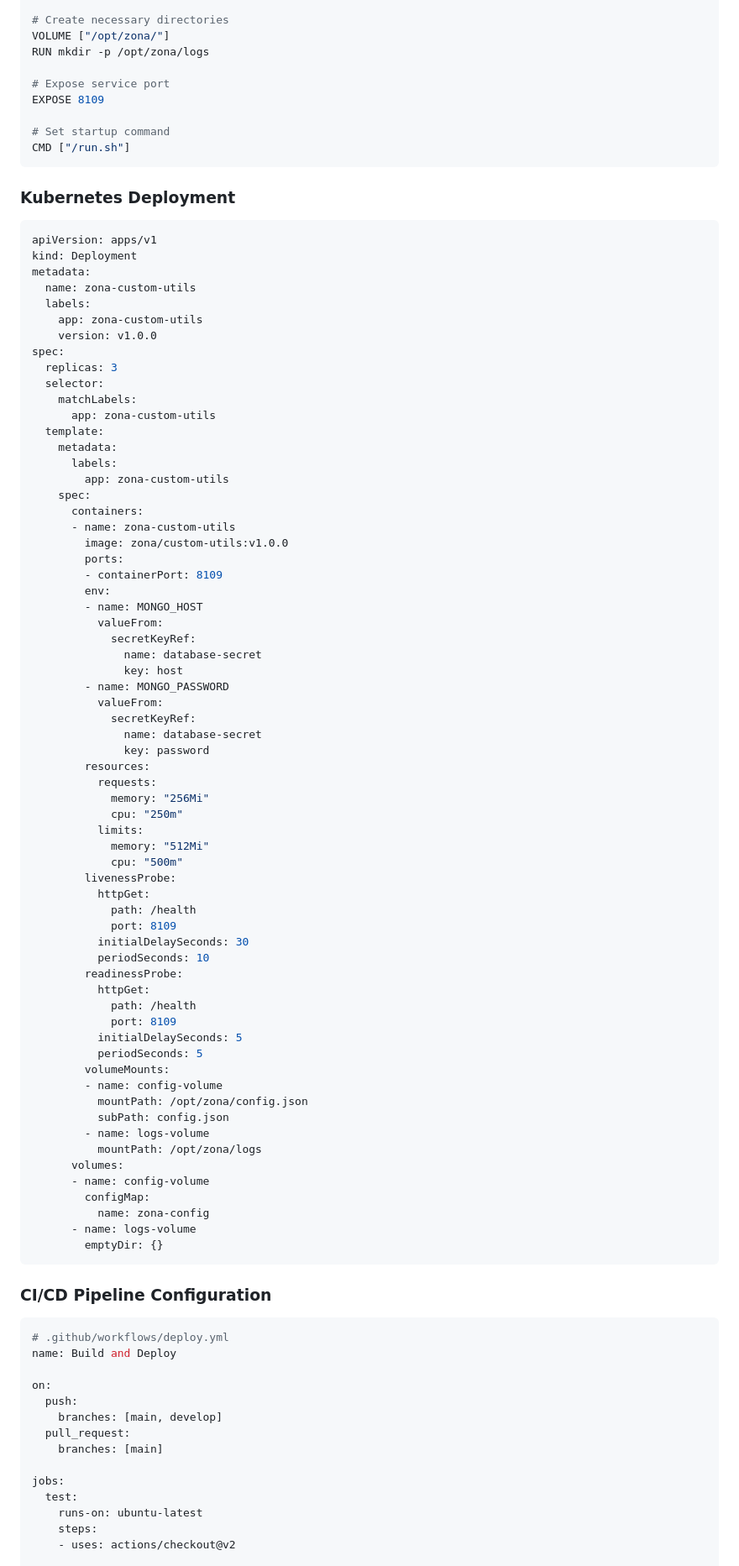
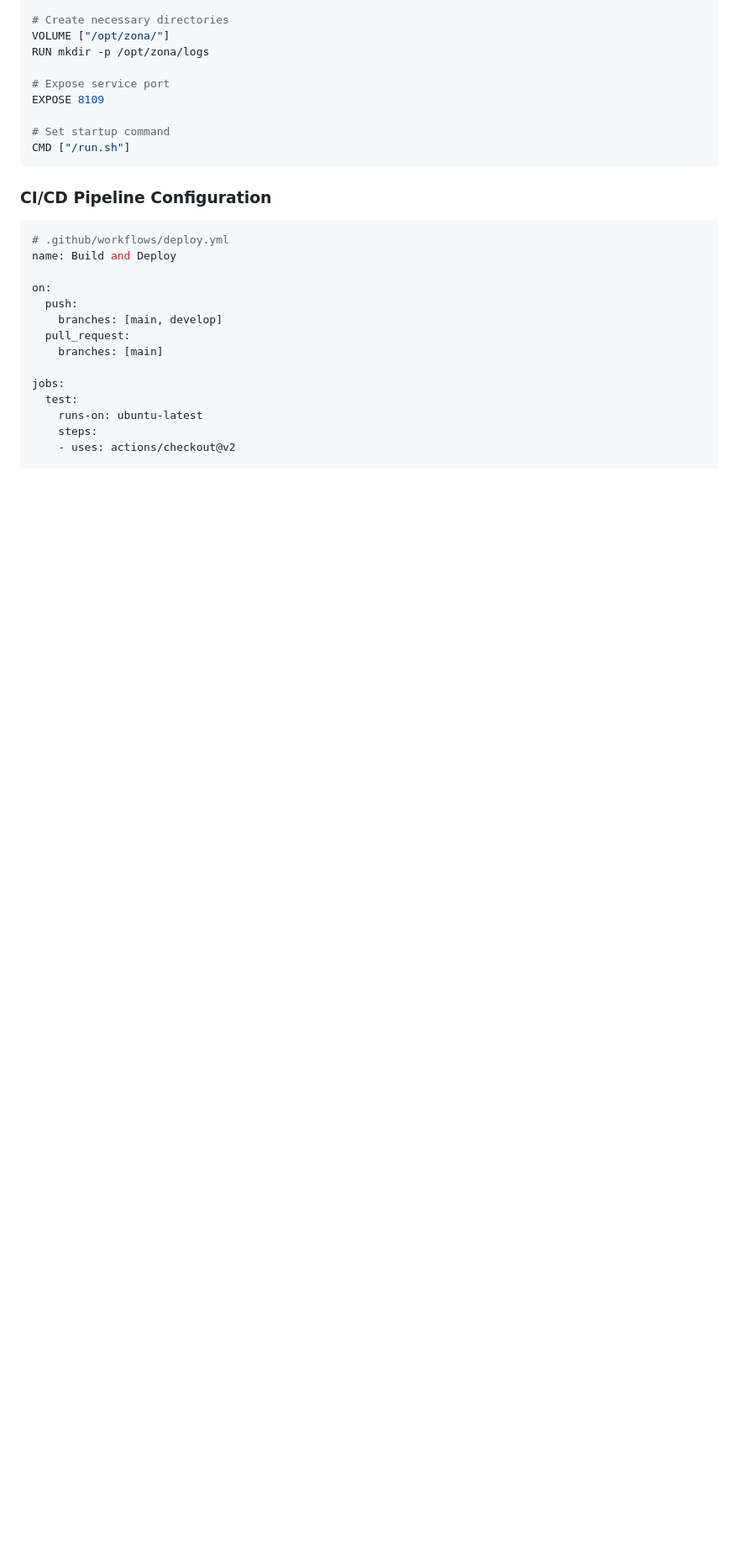
Before and after one commit to Vishwa0220/securaa-internal-documents, a Markdown page: securaa-custom-utils-low-level-design.md, the part around one of its changes. Shown at 84% size. Drawn GitHub-style; blank space fills up the shorter version.

````diff
--- a/securaa-custom-utils-low-level-design.md
+++ b/securaa-custom-utils-low-level-design.md
@@ -1626,74 +1626,6 @@ EXPOSE 8109
 CMD ["/run.sh"]
 ```
 
-### Kubernetes Deployment
-```yaml
-apiVersion: apps/v1
-kind: Deployment
-metadata:
-  name: zona-custom-utils
-  labels:
-    app: zona-custom-utils
-    version: v1.0.0
-spec:
-  replicas: 3
-  selector:
-    matchLabels:
-      app: zona-custom-utils
-  template:
-    metadata:
-      labels:
-        app: zona-custom-utils
-    spec:
-      containers:
-      - name: zona-custom-utils
-        image: zona/custom-utils:v1.0.0
-        ports:
-        - containerPort: 8109
-        env:
-        - name: MONGO_HOST
-          valueFrom:
-            secretKeyRef:
-              name: database-secret
-              key: host
-        - name: MONGO_PASSWORD
-          valueFrom:
-            secretKeyRef:
-              name: database-secret
-              key: password
-        resources:
-          requests:
-            memory: "256Mi"
-            cpu: "250m"
-          limits:
-            memory: "512Mi"
-            cpu: "500m"
-        livenessProbe:
-          httpGet:
-            path: /health
-            port: 8109
-          initialDelaySeconds: 30
-          periodSeconds: 10
-        readinessProbe:
-          httpGet:
-            path: /health
-            port: 8109
-          initialDelaySeconds: 5
-          periodSeconds: 5
-        volumeMounts:
-        - name: config-volume
-          mountPath: /opt/zona/config.json
-          subPath: config.json
-        - name: logs-volume
-          mountPath: /opt/zona/logs
-      volumes:
-      - name: config-volume
-        configMap:
-          name: zona-config
-      - name: logs-volume
-        emptyDir: {}
-```
-
 ### CI/CD Pipeline Configuration
 ```yaml
 # .github/workflows/deploy.yml
````
Also changed, not shown: other parts of securaa-custom-utils-low-level-design.md (+1 -2 lines), securaa-custom-services-high-level-design.md (+56 -82 lines), securaa-playbook-high-level-design.md (+0 -36 lines).
